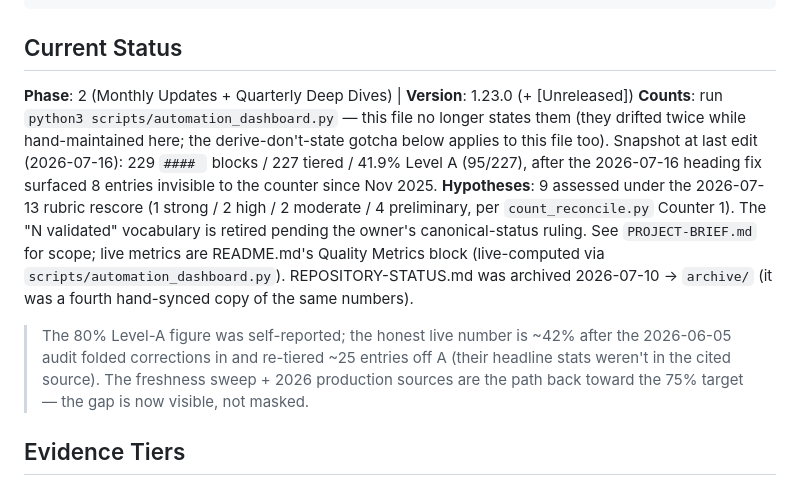
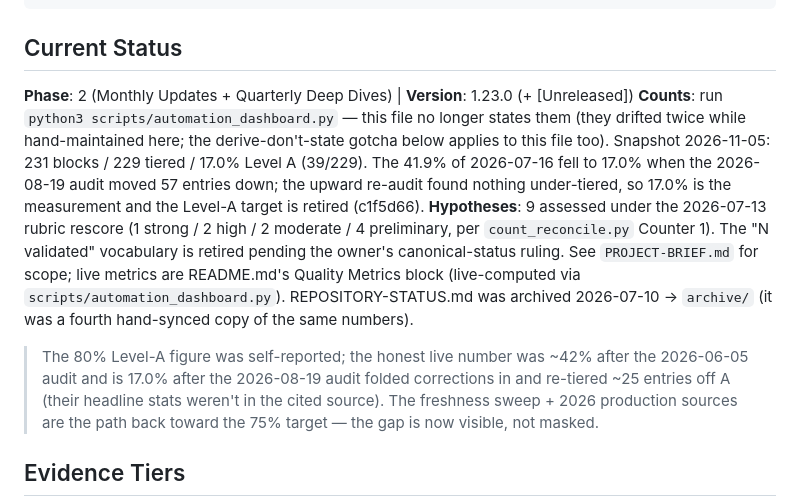
Before and after one commit to flying-coyote/security-data-literature-review, a Markdown page: .claude/CLAUDE.md, the part around the change. GitHub-like rendering.

Commit message:
📚 CLAUDE.md: Level-A snapshot 17.0% (39/229) after the 08-19 audit; was the stale 41.9%
Co-Authored-By: Claude Opus 5.5 <noreply@anthropic.com>
Claude-Session: https://claude.ai/code/session_01RhWtjPCqcqSimGCx6KKqqk

```diff
--- a/.claude/CLAUDE.md
+++ b/.claude/CLAUDE.md
@@ -9,10 +9,10 @@
 
 ## Current Status
 **Phase**: 2 (Monthly Updates + Quarterly Deep Dives) | **Version**: 1.23.0 (+ [Unreleased])
-**Counts**: run `python3 scripts/automation_dashboard.py` — this file no longer states them (they drifted twice while hand-maintained here; the derive-don't-state gotcha below applies to this file too). Snapshot at last edit (2026-07-16): 229 `#### ` blocks / 227 tiered / 41.9% Level A (95/227), after the 2026-07-16 heading fix surfaced 8 entries invisible to the counter since Nov 2025.
+**Counts**: run `python3 scripts/automation_dashboard.py` — this file no longer states them (they drifted twice while hand-maintained here; the derive-don't-state gotcha below applies to this file too). Snapshot 2026-11-05: 231 blocks / 229 tiered / 17.0% Level A (39/229). The 41.9% of 2026-07-16 fell to 17.0% when the 2026-08-19 audit moved 57 entries down; the upward re-audit found nothing under-tiered, so 17.0% is the measurement and the Level-A target is retired (c1f5d66).
 **Hypotheses**: 9 assessed under the 2026-07-13 rubric rescore (1 strong / 2 high / 2 moderate / 4 preliminary, per `count_reconcile.py` Counter 1). The "N validated" vocabulary is retired pending the owner's canonical-status ruling.
 See `PROJECT-BRIEF.md` for scope; live metrics are README.md's Quality Metrics block (live-computed via `scripts/automation_dashboard.py`). REPOSITORY-STATUS.md was archived 2026-07-10 → `archive/` (it was a fourth hand-synced copy of the same numbers).
-> The 80% Level-A figure was self-reported; the honest live number is ~42% after the 2026-06-05 audit
+> The 80% Level-A figure was self-reported; the honest live number was ~42% after the 2026-06-05 audit and is 17.0% after the 2026-08-19 audit
 > folded corrections in and re-tiered ~25 entries off A (their headline stats weren't in the cited
 > source). The freshness sweep + 2026 production sources are the path back toward the 75% target — the
 > gap is now visible, not masked.
```
